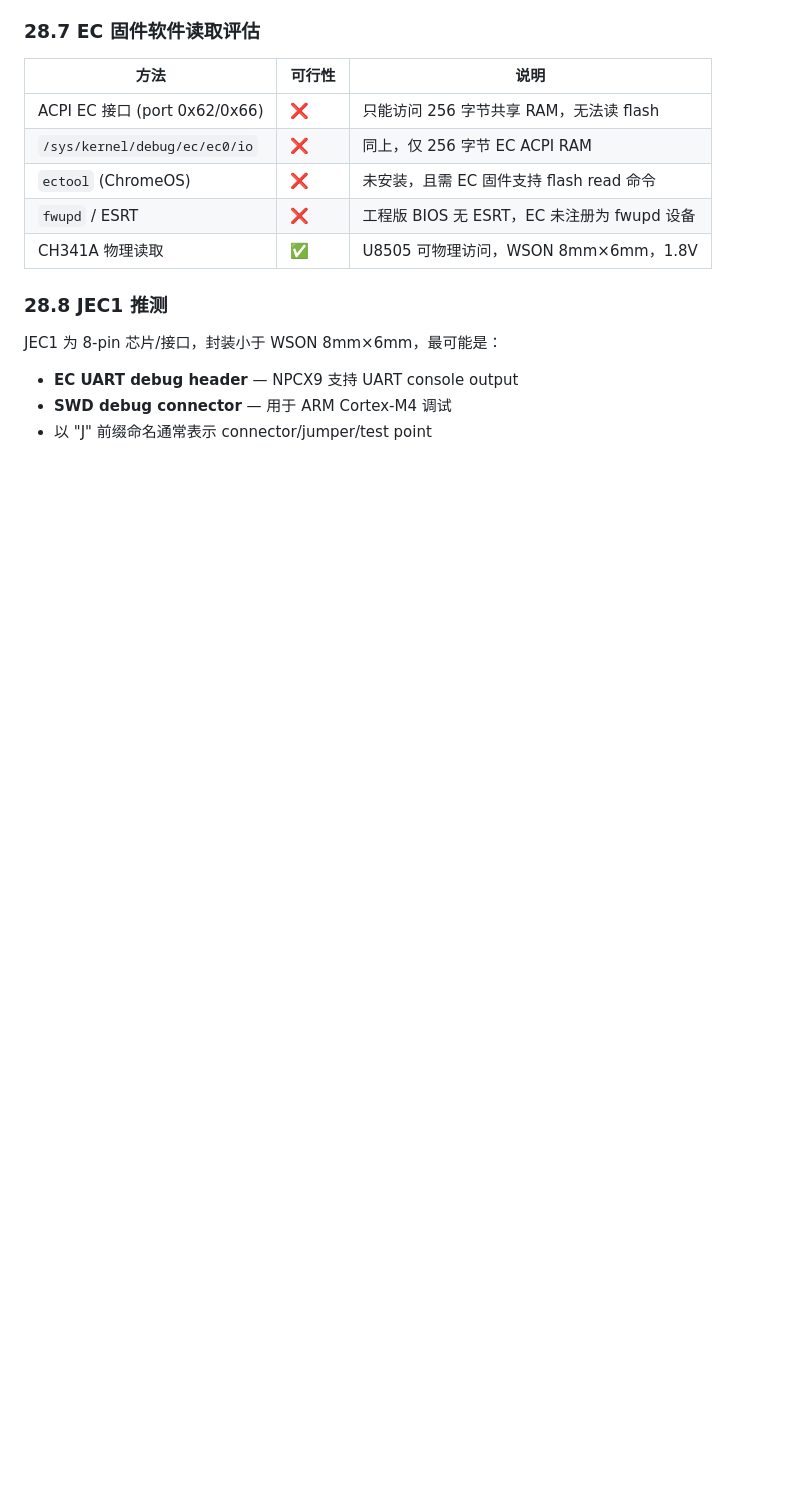
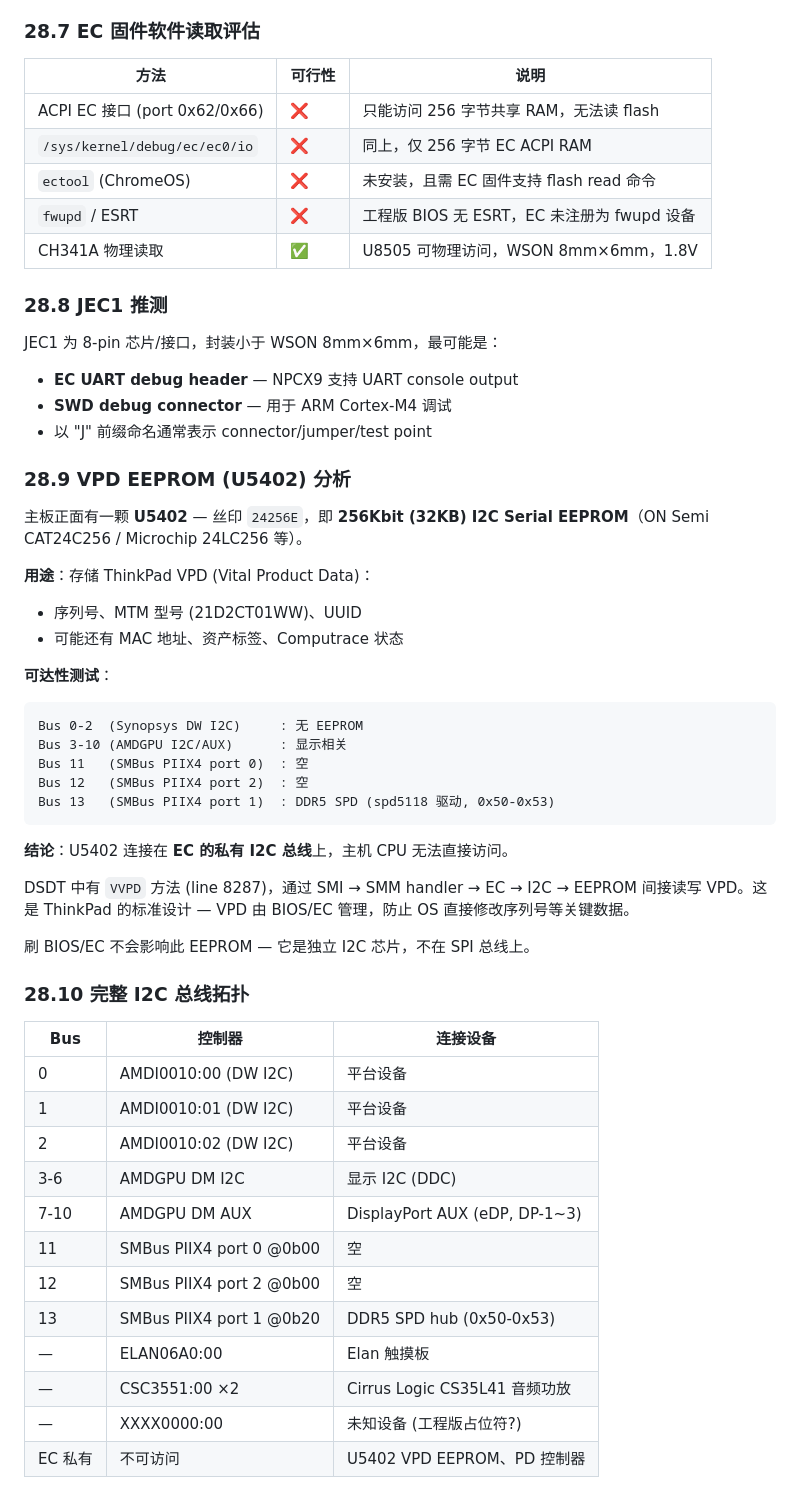
Before and after one commit to Tinnci/21D2CT01WW-acpi-fixup, a Markdown page: docs/usb4_analysis.md, the part around the change. GitHub-like rendering; blank space fills up the shorter version.

Commit message:
docs: 添加 VPD EEPROM 分析与 I2C 总线拓扑信息

````diff
--- a/docs/usb4_analysis.md
+++ b/docs/usb4_analysis.md
@@ -3178,3 +3178,44 @@ JEC1 为 8-pin 芯片/接口，封装小于 WSON 8mm×6mm，最可能是：
 - **EC UART debug header** — NPCX9 支持 UART console output
 - **SWD debug connector** — 用于 ARM Cortex-M4 调试
 - 以 "J" 前缀命名通常表示 connector/jumper/test point
+
+### 28.9 VPD EEPROM (U5402) 分析
+
+主板正面有一颗 **U5402** — 丝印 `24256E`，即 **256Kbit (32KB) I2C Serial EEPROM**（ON Semi CAT24C256 / Microchip 24LC256 等）。
+
+**用途**：存储 ThinkPad VPD (Vital Product Data)：
+- 序列号、MTM 型号 (21D2CT01WW)、UUID
+- 可能还有 MAC 地址、资产标签、Computrace 状态
+
+**可达性测试**：
+
+```
+Bus 0-2  (Synopsys DW I2C)     : 无 EEPROM
+Bus 3-10 (AMDGPU I2C/AUX)      : 显示相关
+Bus 11   (SMBus PIIX4 port 0)  : 空
+Bus 12   (SMBus PIIX4 port 2)  : 空
+Bus 13   (SMBus PIIX4 port 1)  : DDR5 SPD (spd5118 驱动, 0x50-0x53)
+```
+
+**结论**：U5402 连接在 **EC 的私有 I2C 总线**上，主机 CPU 无法直接访问。
+
+DSDT 中有 `VVPD` 方法 (line 8287)，通过 SMI → SMM handler → EC → I2C → EEPROM 间接读写 VPD。这是 ThinkPad 的标准设计 — VPD 由 BIOS/EC 管理，防止 OS 直接修改序列号等关键数据。
+
+刷 BIOS/EC 不会影响此 EEPROM — 它是独立 I2C 芯片，不在 SPI 总线上。
+
+### 28.10 完整 I2C 总线拓扑
+
+| Bus | 控制器 | 连接设备 |
+|-----|--------|----------|
+| 0 | AMDI0010:00 (DW I2C) | 平台设备 |
+| 1 | AMDI0010:01 (DW I2C) | 平台设备 |
+| 2 | AMDI0010:02 (DW I2C) | 平台设备 |
+| 3-6 | AMDGPU DM I2C | 显示 I2C (DDC) |
+| 7-10 | AMDGPU DM AUX | DisplayPort AUX (eDP, DP-1~3) |
+| 11 | SMBus PIIX4 port 0 @0b00 | 空 |
+| 12 | SMBus PIIX4 port 2 @0b00 | 空 |
+| 13 | SMBus PIIX4 port 1 @0b20 | DDR5 SPD hub (0x50-0x53) |
+| — | ELAN06A0:00 | Elan 触摸板 |
+| — | CSC3551:00 ×2 | Cirrus Logic CS35L41 音频功放 |
+| — | XXXX0000:00 | 未知设备 (工程版占位符?) |
+| EC 私有 | 不可访问 | U5402 VPD EEPROM、PD 控制器 |
````
